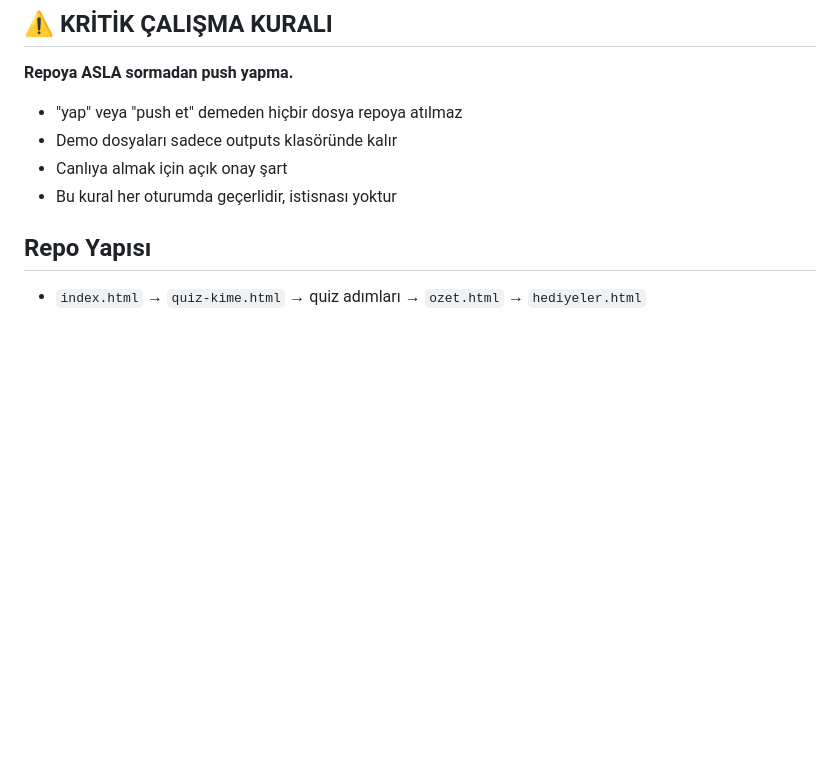
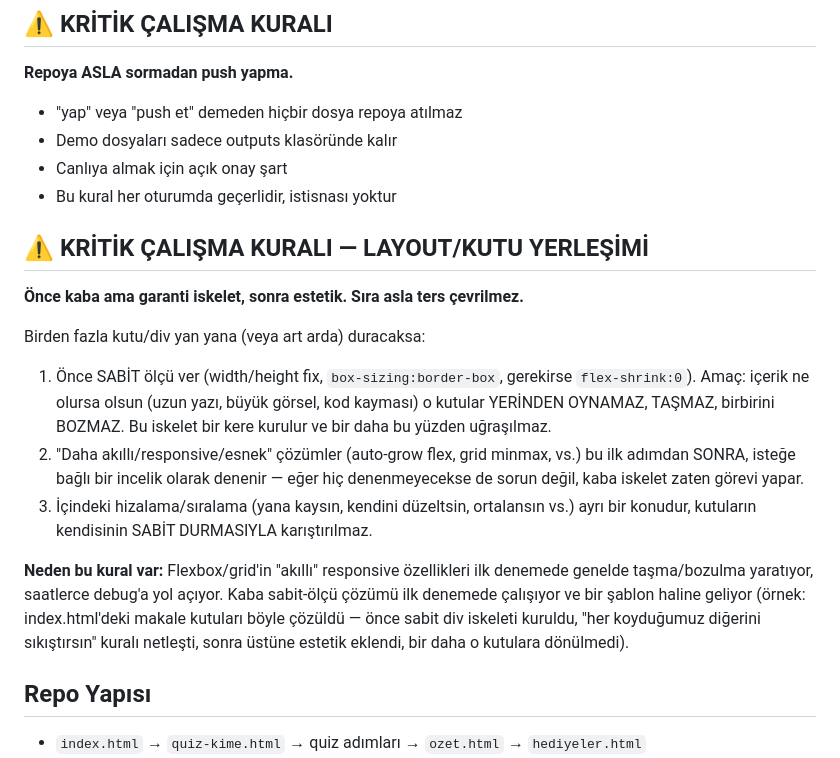
Before and after one commit to arbomeks-prog/site1, a Markdown page: NOTLAR.md, the part around the change. Drawn GitHub-style; blank space fills up the shorter version.

Commit message:
docs: layout/kutu yerlesimi icin kritik calisma kurali eklendi
Once sabit/garanti iskelet (fix width/height, box-sizing:border-box),
sonra estetik/responsive iyilestirme. Sira tersine cevrilmez.
Index.html makale kutulari ornek referans.

```diff
--- a/NOTLAR.md
+++ b/NOTLAR.md
@@ -12,6 +12,28 @@ Yeni bir konuşmaya başlarken Claude bu dosyayı okumalı.
 - Demo dosyaları sadece outputs klasöründe kalır
 - Canlıya almak için açık onay şart
 - Bu kural her oturumda geçerlidir, istisnası yoktur
+
+## ⚠️ KRİTİK ÇALIŞMA KURALI — LAYOUT/KUTU YERLEŞİMİ
+
+**Önce kaba ama garanti iskelet, sonra estetik. Sıra asla ters çevrilmez.**
+
+Birden fazla kutu/div yan yana (veya art arda) duracaksa:
+1. Önce SABİT ölçü ver (width/height fix, `box-sizing:border-box`, gerekirse `flex-shrink:0`).
+   Amaç: içerik ne olursa olsun (uzun yazı, büyük görsel, kod kayması) o kutular
+   YERİNDEN OYNAMAZ, TAŞMAZ, birbirini BOZMAZ. Bu iskelet bir kere kurulur ve
+   bir daha bu yüzden uğraşılmaz.
+2. "Daha akıllı/responsive/esnek" çözümler (auto-grow flex, grid minmax, vs.)
+   bu ilk adımdan SONRA, isteğe bağlı bir incelik olarak denenir — eğer hiç
+   denenmeyecekse de sorun değil, kaba iskelet zaten görevi yapar.
+3. İçindeki hizalama/sıralama (yana kaysın, kendini düzeltsin, ortalansın vs.)
+   ayrı bir konudur, kutuların kendisinin SABİT DURMASIYLA karıştırılmaz.
+
+**Neden bu kural var:** Flexbox/grid'in "akıllı" responsive özellikleri ilk
+denemede genelde taşma/bozulma yaratıyor, saatlerce debug'a yol açıyor.
+Kaba sabit-ölçü çözümü ilk denemede çalışıyor ve bir şablon haline geliyor
+(örnek: index.html'deki makale kutuları böyle çözüldü — önce sabit div
+iskeleti kuruldu, "her koyduğumuz diğerini sıkıştırsın" kuralı netleşti,
+sonra üstüne estetik eklendi, bir daha o kutulara dönülmedi).
 
 ## Repo Yapısı
 
```
